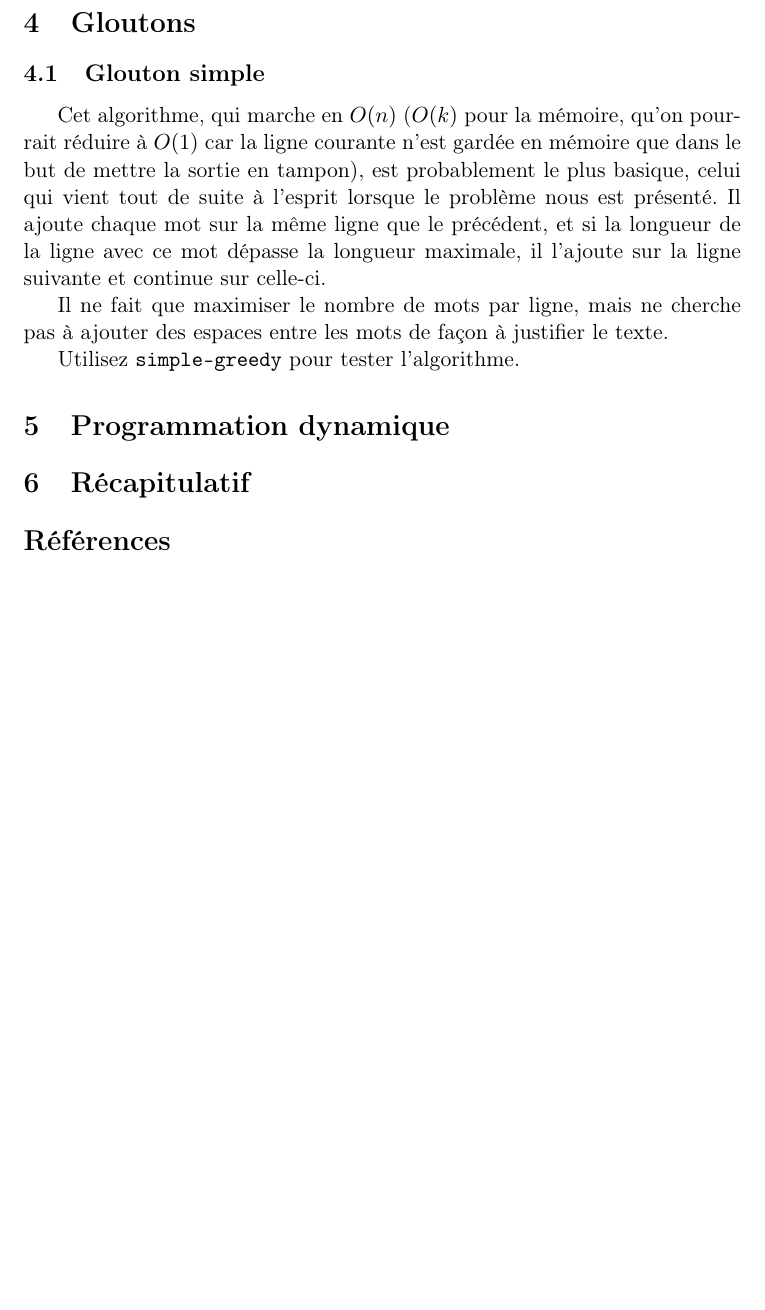
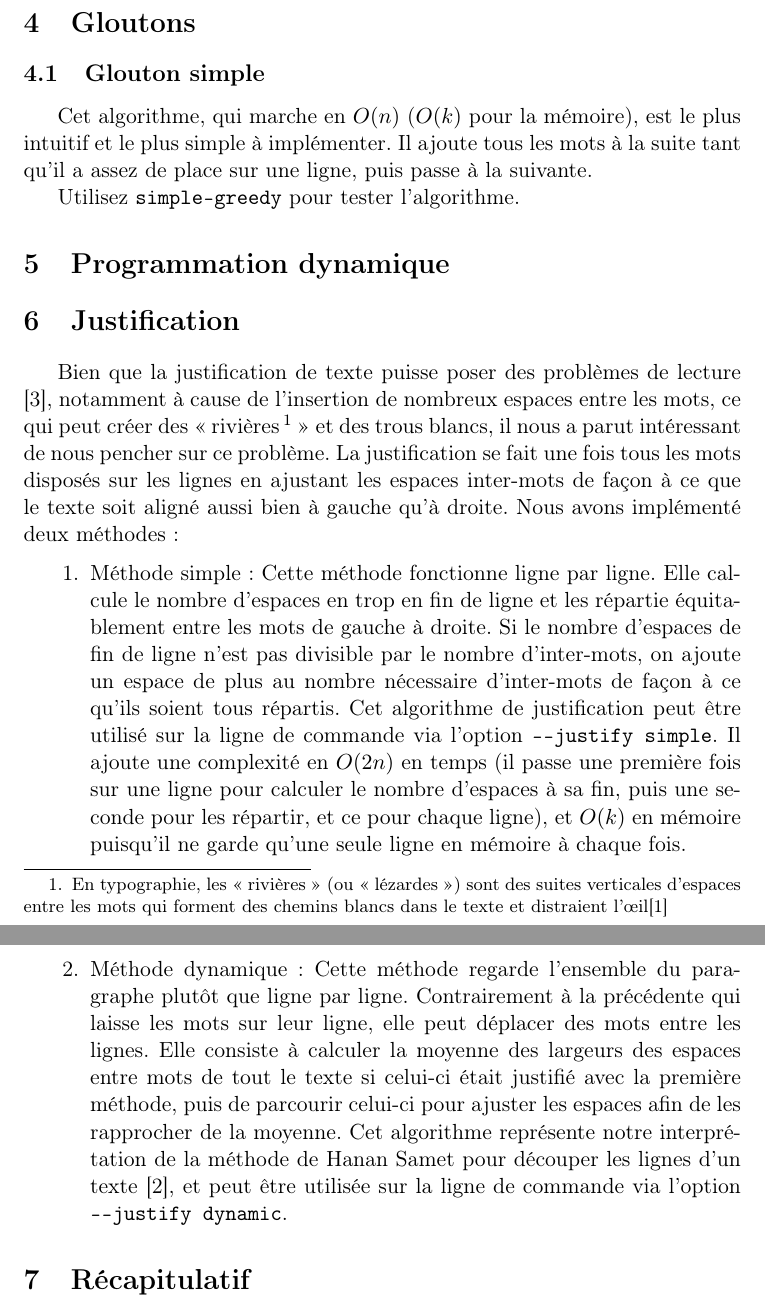
Before and after one commit to bfontaine/M1Algo, a LaTeX document (docs/rapport.tex): part of page 3 of 3 before the commit and two parts of pages 4 and 5 of 6 after it, the two joined at a grey line, cut so that both start at the same text, the shorter picture padded with empty space. Compiled offline with pdfLaTeX.

Commit message:
Part on justifying added to the report

```diff
--- a/docs/rapport.tex
+++ b/docs/rapport.tex
@@ -106,16 +118,9 @@ en $O(n)$. % TODO continuer
 
 \subsection{Glouton simple}
 
-Cet algorithme, qui marche en $O(n)$ ($O(k)$ pour la mémoire, qu'on pourrait
-réduire à $O(1)$ car la ligne courante n'est gardée en mémoire que dans le but
-de mettre la sortie en tampon), est probablement le plus basique, celui qui
-vient tout de suite à l'esprit lorsque le problème nous est présenté. Il ajoute
-chaque mot sur la même ligne que le précédent, et si la longueur de la ligne
-avec ce mot dépasse la longueur maximale, il l'ajoute sur la ligne suivante et
-continue sur celle-ci.
-
-Il ne fait que maximiser le nombre de mots par ligne, mais ne cherche pas à
-ajouter des espaces entre les mots de façon à justifier le texte.
+Cet algorithme, qui marche en $O(n)$ ($O(k)$ pour la mémoire), est le plus
+intuitif et le plus simple à implémenter. Il ajoute tous les mots à la suite
+tant qu'il a assez de place sur une ligne, puis passe à la suivante.
 
 Utilisez \verb|simple-greedy| pour tester l’algorithme.
 
@@ -133,5 +138,47 @@ Utilisez \verb|simple-greedy| pour tester l’algorithme.
 
 \section{Programmation dynamique}
 
+
+
+% TODO partie "[pour] aller plus loin" ?
+
+\section{Justification}
+\label{sec:justification}
+
+Bien que la justification de texte puisse poser des problèmes de lecture
+\cite{Van96cognitive}, notamment à cause de l'insertion de nombreux espaces
+entre les mots, ce qui peut créer des « rivières\footnote{En typographie, les
+« rivières » (ou « lézardes ») sont des suites verticales d'espaces entre les
+mots qui forment des chemins blancs dans le texte et distraient
+l'œil\cite{Harkins12fr}} » et des trous blancs, il nous a parut intéressant de
+nous pencher sur ce problème. La justification se fait une fois tous les mots
+disposés sur les lignes en ajustant les espaces inter-mots de façon à ce que le
+texte soit aligné aussi bien à gauche qu'à droite. Nous avons implémenté deux
+méthodes :
+
+\begin{enumerate}
+    \item Méthode simple : Cette méthode fonctionne ligne par ligne. Elle
+        calcule le nombre d'espaces en trop en fin de ligne et les répartie
+        équitablement entre les mots de gauche à droite. Si le nombre d'espaces
+        de fin de ligne n'est pas divisible par le nombre d'inter-mots, on
+        ajoute un espace de plus au nombre nécessaire d'inter-mots de façon à ce
+        qu'ils soient tous répartis. Cet algorithme de justification peut être
+        utilisé sur la ligne de commande via l'option \verb|--justify simple|.
+        Il ajoute une complexité en $O(2n)$ en temps (il passe une première fois
+        sur une ligne pour calculer le nombre d'espaces à sa fin, puis une
+        seconde pour les répartir, et ce pour chaque ligne), et $O(k)$ en
+        mémoire puisqu'il ne garde qu'une seule ligne en mémoire à chaque fois.
+    \item Méthode dynamique : Cette méthode regarde l'ensemble du paragraphe
+        plutôt que ligne par ligne. Contrairement à la précédente qui laisse les
+        mots sur leur ligne, elle peut déplacer des mots entre les lignes. Elle
+        consiste à calculer la moyenne des largeurs des espaces entre mots de
+        tout le texte si celui-ci était justifié avec la première méthode, puis
+        de parcourir celui-ci pour ajuster les espaces afin de les rapprocher de
+        la moyenne. Cet algorithme représente notre interprétation de la méthode
+        de Hanan Samet pour découper les lignes d'un texte \cite{Samet82}, et
+        peut être utilisée sur la ligne de commande via l'option
+        \verb|--justify dynamic|.
+\end{enumerate}
+
 \section{Récapitulatif}
 
```
Also changed, not shown: docs/rapport.bib (+22 -9 lines), Makefile, docs/rapport.tex (35 more changed lines), 1 other file.
